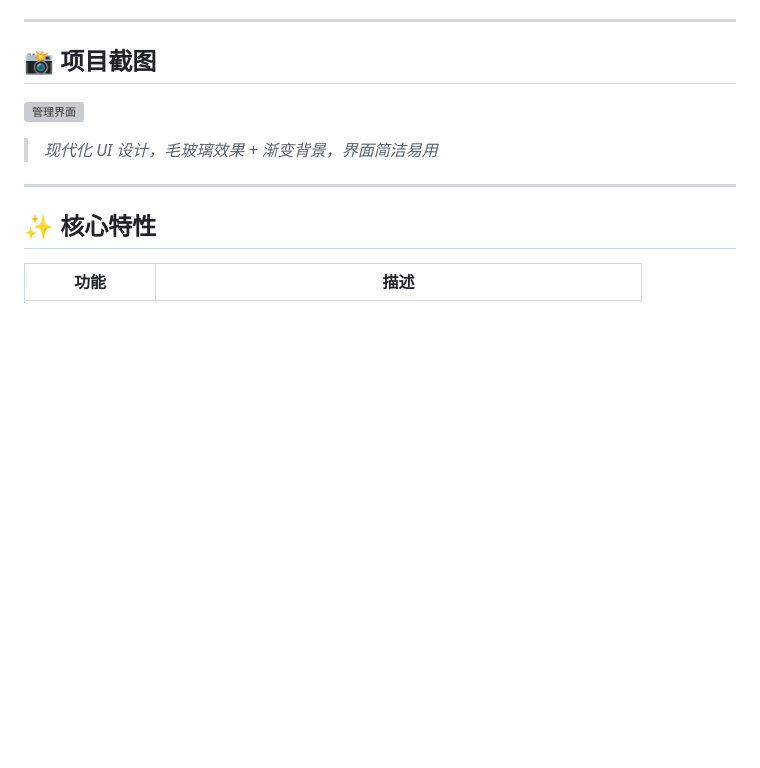
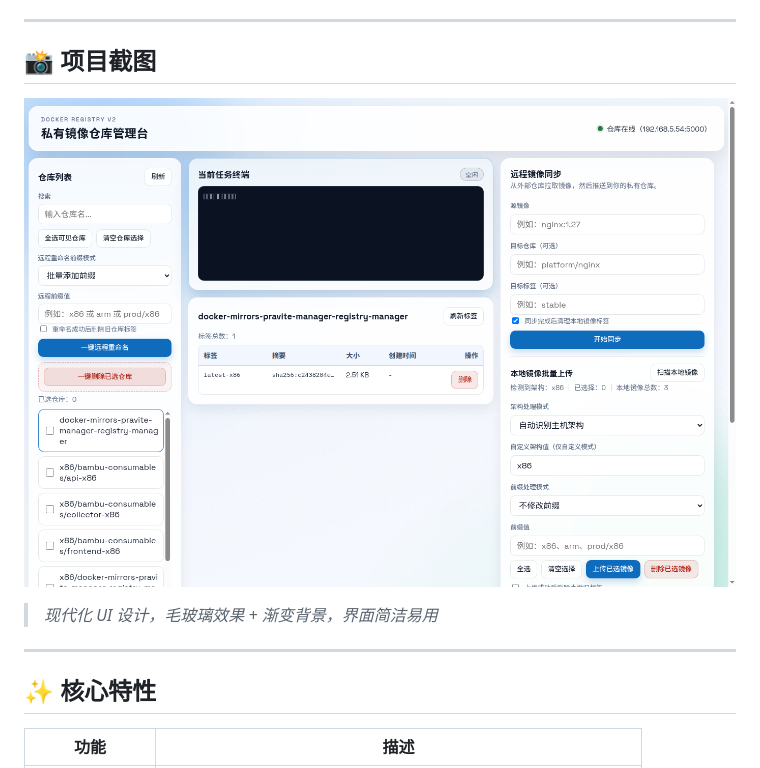
Before and after one commit to yangtao121/docker-mirrors-pravite-manager, a Markdown page: README.md, the part around the change. Rendered like a GitHub page; blank space fills up the shorter version; grey boxes are pictures that could not be loaded.

Commit message:
Fix screenshot path in README.md

```diff
--- a/README.md
+++ b/README.md
@@ -11,7 +11,7 @@
 
 ## 📸 项目截图
 
-![管理界面](.screenshots/screenshot.png)
+![管理界面](screenshots/screenshot.png)
 
 > *现代化 UI 设计，毛玻璃效果 + 渐变背景，界面简洁易用*
 
```
